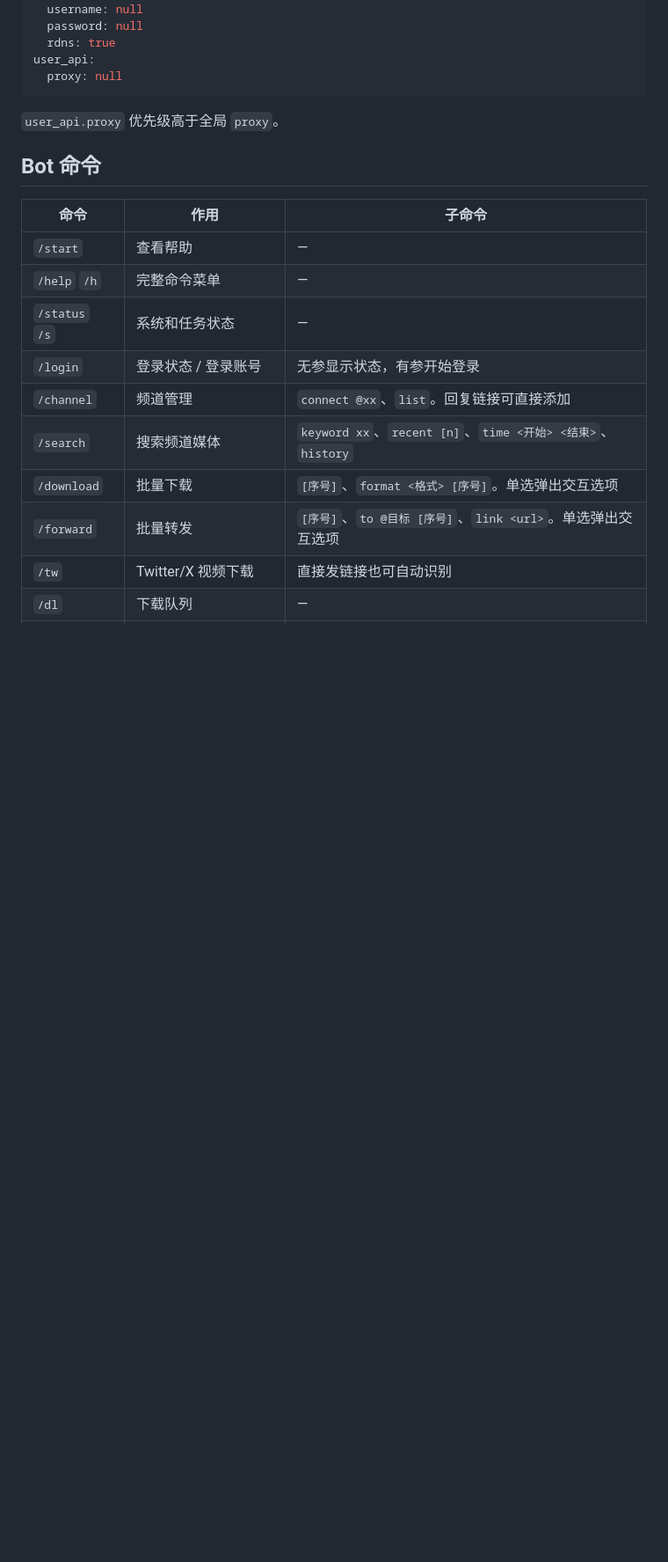
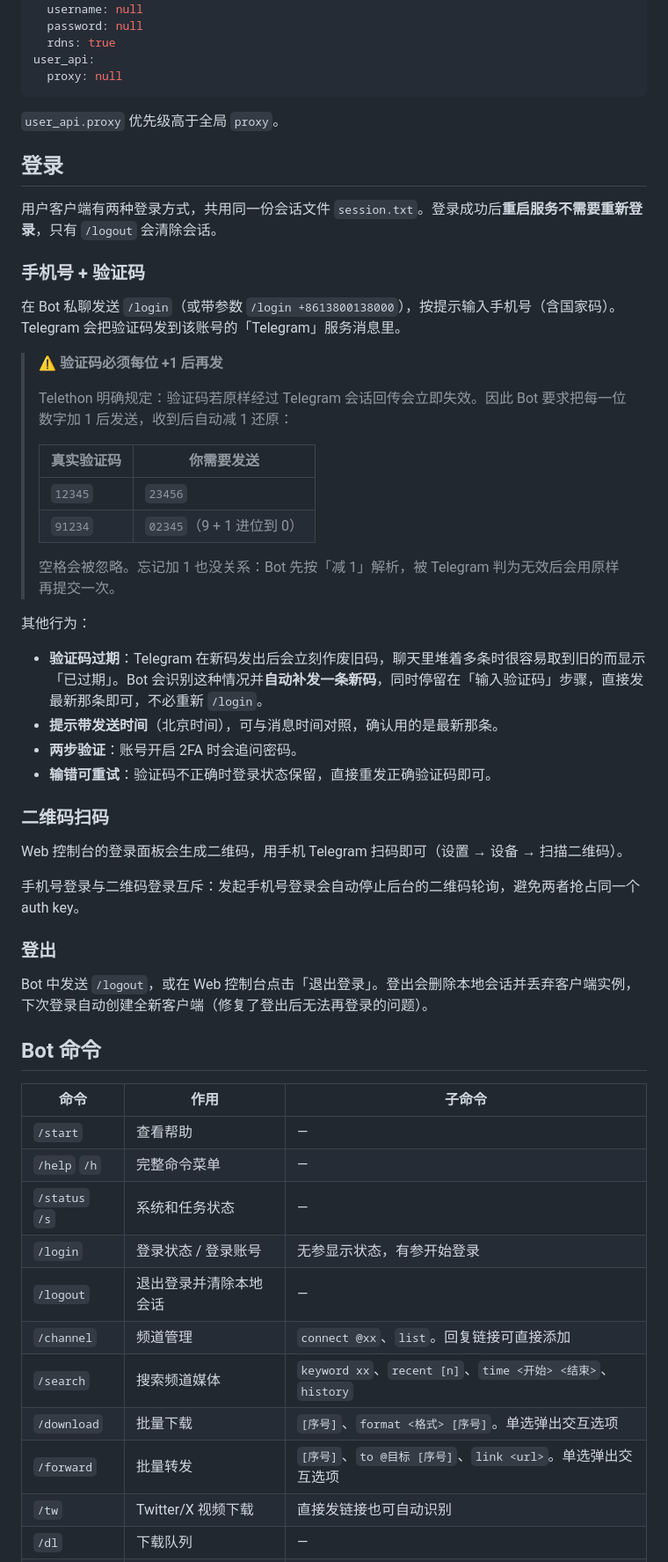
Before and after one commit to JuckyLee668/tg-video-downloader-bot, a Markdown page: README.md, the part around one of its changes. Shown at 88% size. Rendered like a GitHub page; blank space fills up the shorter version.

Commit message:
docs: 更新 README，补充登录流程、并发下载安全与前端构建说明

```diff
--- a/README.md
+++ b/README.md
@@ -318,6 +325,42 @@ user_api:
 
 `user_api.proxy` 优先级高于全局 `proxy`。
 
+## 登录
+
+用户客户端有两种登录方式，共用同一份会话文件 `session.txt`。登录成功后**重启服务不需要重新登录**，只有 `/logout` 会清除会话。
+
+### 手机号 + 验证码
+
+在 Bot 私聊发送 `/login`（或带参数 `/login +8613800138000`），按提示输入手机号（含国家码）。Telegram 会把验证码发到该账号的「Telegram」服务消息里。
+
+> ⚠️ **验证码必须每位 +1 后再发**
+>
+> Telethon 明确规定：验证码若原样经过 Telegram 会话回传会立即失效。因此 Bot 要求把每一位数字加 1 后发送，收到后自动减 1 还原：
+>
+> | 真实验证码 | 你需要发送 |
+> |---|---|
+> | `12345` | `23456` |
+> | `91234` | `02345`（9 + 1 进位到 0） |
+>
+> 空格会被忽略。忘记加 1 也没关系：Bot 先按「减 1」解析，被 Telegram 判为无效后会用原样再提交一次。
+
+其他行为：
+
+- **验证码过期**：Telegram 在新码发出后会立刻作废旧码，聊天里堆着多条时很容易取到旧的而显示「已过期」。Bot 会识别这种情况并**自动补发一条新码**，同时停留在「输入验证码」步骤，直接发最新那条即可，不必重新 `/login`。
+- **提示带发送时间**（北京时间），可与消息时间对照，确认用的是最新那条。
+- **两步验证**：账号开启 2FA 时会追问密码。
+- **输错可重试**：验证码不正确时登录状态保留，直接重发正确验证码即可。
+
+### 二维码扫码
+
+Web 控制台的登录面板会生成二维码，用手机 Telegram 扫码即可（设置 → 设备 → 扫描二维码）。
+
+手机号登录与二维码登录互斥：发起手机号登录会自动停止后台的二维码轮询，避免两者抢占同一个 auth key。
+
+### 登出
+
+Bot 中发送 `/logout`，或在 Web 控制台点击「退出登录」。登出会删除本地会话并丢弃客户端实例，下次登录自动创建全新客户端（修复了登出后无法再登录的问题）。
+
 ## Bot 命令
 
 | 命令 | 作用 | 子命令 |
@@ -326,6 +369,7 @@ user_api:
 | `/help` `/h` | 完整命令菜单 | — |
 | `/status` `/s` | 系统和任务状态 | — |
 | `/login` | 登录状态 / 登录账号 | 无参显示状态，有参开始登录 |
+| `/logout` | 退出登录并清除本地会话 | — |
 | `/channel` | 频道管理 | `connect @xx`、`list`。回复链接可直接添加 |
 | `/search` | 搜索频道媒体 | `keyword xx`、`recent [n]`、`time <开始> <结束>`、`history` |
 | `/download` | 批量下载 | `[序号]`、`format <格式> [序号]`。单选弹出交互选项 |
```
Also changed, not shown: other parts of README.md (+42 -2 lines).
